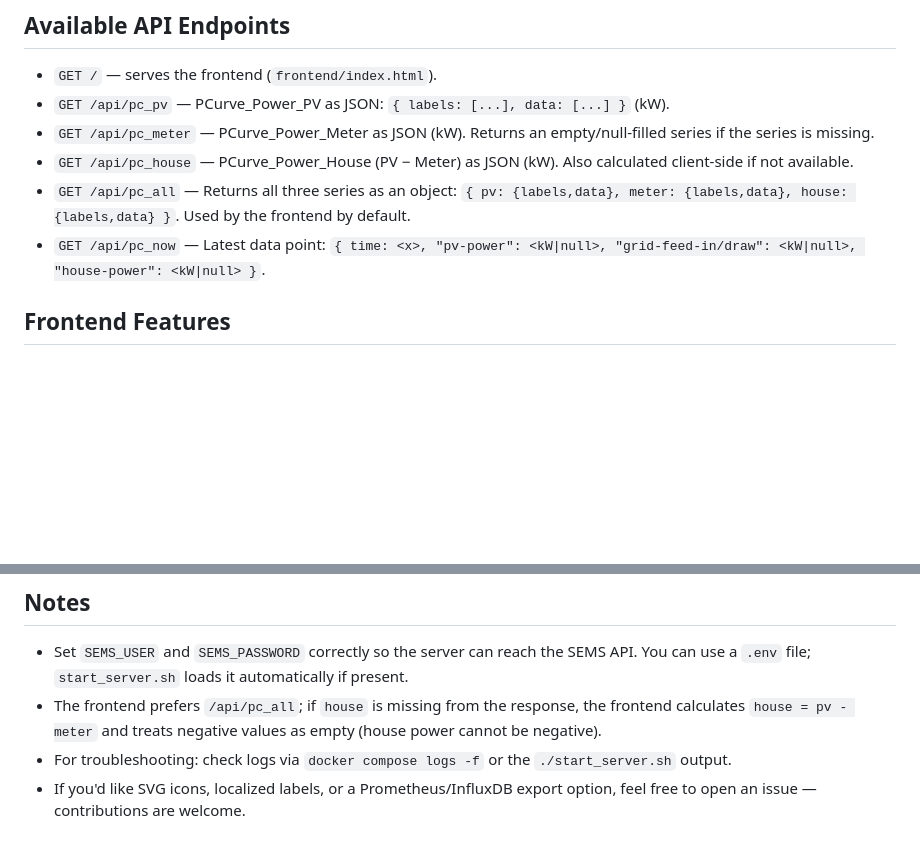
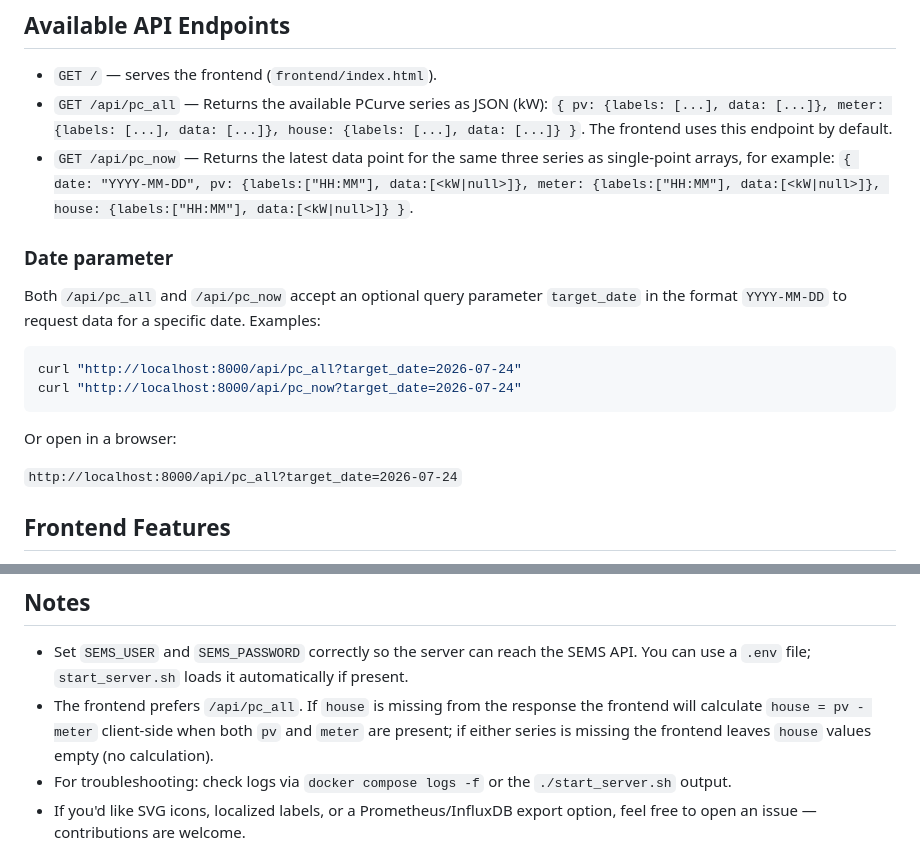
Before and after one commit to tommyhlw/Simple_SEMS_Dashboard, a Markdown page: README.md, 2 parts joined by grey strips. GitHub-like rendering; blank space fills up the shorter version.

````diff
--- a/README.md
+++ b/README.md
@@ -56,15 +56,24 @@ docker compose logs -f
 ## Available API Endpoints
 
 - `GET /` — serves the frontend (`frontend/index.html`).
-- `GET /api/pc_pv` — PCurve_Power_PV as JSON: `{ labels: [...], data: [...] }` (kW).
-- `GET /api/pc_meter` — PCurve_Power_Meter as JSON (kW). Returns an empty/null-filled series if
-  the series is missing.
-- `GET /api/pc_house` — PCurve_Power_House (PV − Meter) as JSON (kW). Also calculated
-  client-side if not available.
-- `GET /api/pc_all` — Returns all three series as an object:
-  `{ pv: {labels,data}, meter: {labels,data}, house: {labels,data} }`. Used by the frontend by default.
-- `GET /api/pc_now` — Latest data point:
-  `{ time: <x>, "pv-power": <kW|null>, "grid-feed-in/draw": <kW|null>, "house-power": <kW|null> }`.
+- `GET /api/pc_all` — Returns the available PCurve series as JSON (kW):
+  `{ pv: {labels: [...], data: [...]}, meter: {labels: [...], data: [...]}, house: {labels: [...], data: [...]} }`.
+  The frontend uses this endpoint by default.
+- `GET /api/pc_now` — Returns the latest data point for the same three series as single-point arrays, for example:
+  `{ date: "YYYY-MM-DD", pv: {labels:["HH:MM"], data:[<kW|null>]}, meter: {labels:["HH:MM"], data:[<kW|null>]}, house: {labels:["HH:MM"], data:[<kW|null>]} }`.
+
+### Date parameter
+
+Both `/api/pc_all` and `/api/pc_now` accept an optional query parameter `target_date` in the format `YYYY-MM-DD` to request data for a specific date. Examples:
+
+```bash
+curl "http://localhost:8000/api/pc_all?target_date=2026-07-24"
+curl "http://localhost:8000/api/pc_now?target_date=2026-07-24"
+```
+
+Or open in a browser:
+
+`http://localhost:8000/api/pc_all?target_date=2026-07-24`
 
 ## Frontend Features
 
@@ -87,8 +96,9 @@ docker compose logs -f
 
 - Set `SEMS_USER` and `SEMS_PASSWORD` correctly so the server can reach the SEMS API. You can use
   a `.env` file; `start_server.sh` loads it automatically if present.
-- The frontend prefers `/api/pc_all`; if `house` is missing from the response, the frontend
-  calculates `house = pv - meter` and treats negative values as empty (house power cannot be negative).
+- The frontend prefers `/api/pc_all`. If `house` is missing from the response the frontend will
+  calculate `house = pv - meter` client-side when both `pv` and `meter` are present; if either
+  series is missing the frontend leaves `house` values empty (no calculation).
 - For troubleshooting: check logs via `docker compose logs -f` or the `./start_server.sh` output.
 - If you'd like SVG icons, localized labels, or a Prometheus/InfluxDB export option, feel free to
   open an issue — contributions are welcome.
````
